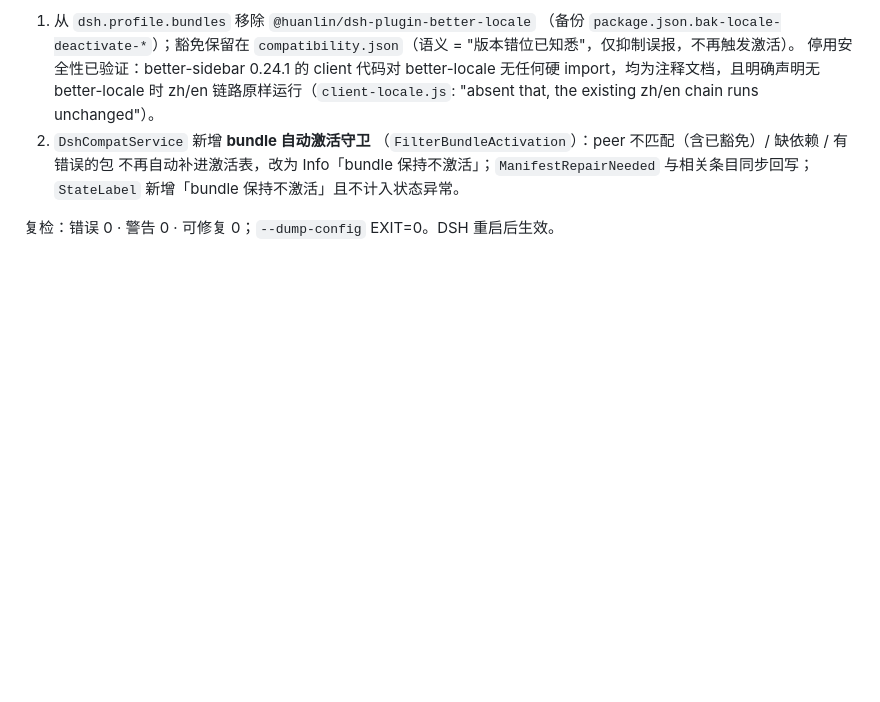
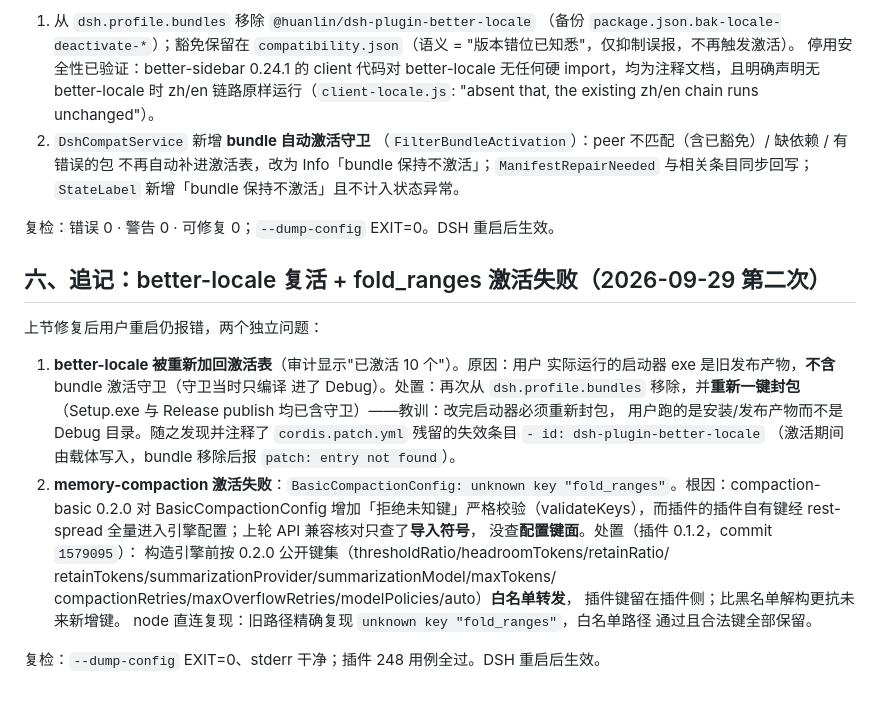
Before and after one commit to chocobo77/llama-dsh-launcher, a Markdown page: DSH_插件异常修复记录_20260929.md, the part around the change. GitHub-like rendering; blank space fills up the shorter version.

Commit message:
修复记录追记: better-locale 复活(旧 exe 缺守卫) + compaction 0.2.0 配置键严格校验适配

```diff
--- a/DSH_插件异常修复记录_20260929.md
+++ b/DSH_插件异常修复记录_20260929.md
@@ -118,3 +118,28 @@ require("@deepseek-ai/dsh-client-runtime/client") missed the module table
    与相关条目同步回写；`StateLabel` 新增「bundle 保持不激活」且不计入状态异常。
 
 复检：错误 0 · 警告 0 · 可修复 0；`--dump-config` EXIT=0。DSH 重启后生效。
+
+## 六、追记：better-locale 复活 + fold_ranges 激活失败（2026-09-29 第二次）
+
+上节修复后用户重启仍报错，两个独立问题：
+
+1. **better-locale 被重新加回激活表**（审计显示"已激活 10 个"）。原因：用户
+   实际运行的启动器 exe 是旧发布产物，**不含** bundle 激活守卫（守卫当时只编译
+   进了 Debug）。处置：再次从 `dsh.profile.bundles` 移除，并**重新一键封包**
+   （Setup.exe 与 Release publish 均已含守卫）——教训：改完启动器必须重新封包，
+   用户跑的是安装/发布产物而不是 Debug 目录。随之发现并注释了
+   `cordis.patch.yml` 残留的失效条目 `- id: dsh-plugin-better-locale`
+   （激活期间由载体写入，bundle 移除后报 `patch: entry not found`）。
+2. **memory-compaction 激活失败**：`BasicCompactionConfig: unknown key
+   "fold_ranges"`。根因：compaction-basic 0.2.0 对 BasicCompactionConfig
+   增加「拒绝未知键」严格校验（validateKeys），而插件的插件自有键经
+   rest-spread 全量进入引擎配置；上轮 API 兼容核对只查了**导入符号**，
+   没查**配置键面**。处置（插件 0.1.2，commit `1579095`）：
+   构造引擎前按 0.2.0 公开键集（thresholdRatio/headroomTokens/retainRatio/
+   retainTokens/summarizationProvider/summarizationModel/maxTokens/
+   compactionRetries/maxOverflowRetries/modelPolicies/auto）**白名单转发**，
+   插件键留在插件侧；比黑名单解构更抗未来新增键。
+   node 直连复现：旧路径精确复现 `unknown key "fold_ranges"`，白名单路径
+   通过且合法键全部保留。
+
+复检：`--dump-config` EXIT=0、stderr 干净；插件 248 用例全过。DSH 重启后生效。
```
